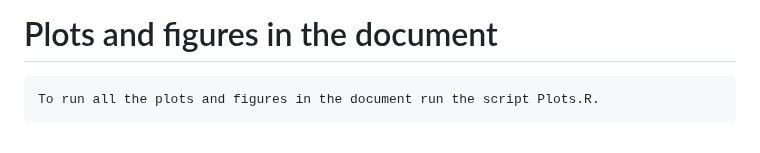
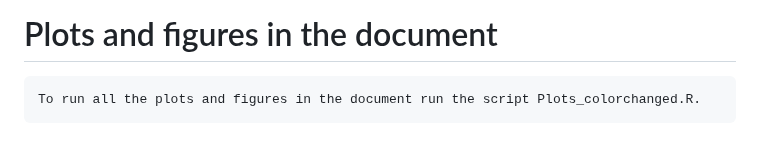
Before and after one commit to aghosal89/FSI_NHANES_Application, a Markdown page: README.md, the part around the change. Rendered like a GitHub page.

```diff
--- a/README.md
+++ b/README.md
@@ -272,4 +272,4 @@ Outputs:
 
 # Plots and figures in the document
 
-    To run all the plots and figures in the document run the script Plots.R.
+    To run all the plots and figures in the document run the script Plots_colorchanged.R.
```
